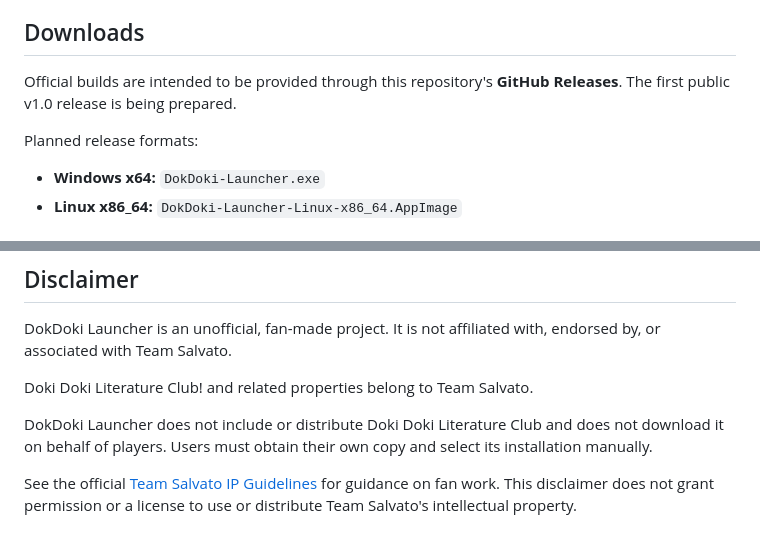
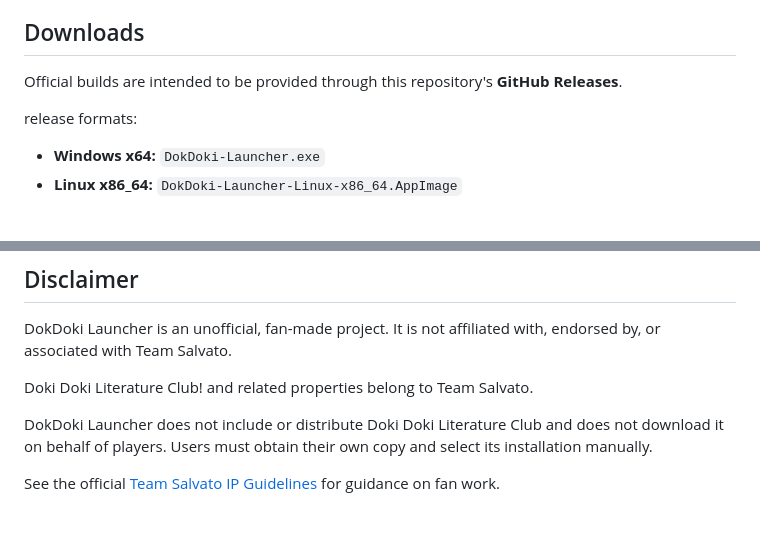
Before and after one commit to alfhashut/DokDoki-Launcher, a Markdown page: README.md, 2 parts joined by grey strips. Rendered like a GitHub page.

```diff
--- a/README.md
+++ b/README.md
@@ -28,9 +28,9 @@ DokDoki Launcher is a fan-made project, unaffiliated with Team Salvato.
 ## Downloads
 
 Official builds are intended to be provided through this repository's
-**GitHub Releases**. The first public v1.0 release is being prepared.
+**GitHub Releases**.
 
-Planned release formats:
+release formats:
 
 - **Windows x64:** `DokDoki-Launcher.exe`
 - **Linux x86_64:** `DokDoki-Launcher-Linux-x86_64.AppImage`
@@ -103,5 +103,4 @@ does not download it on behalf of players. Users must obtain their own copy
 and select its installation manually.
 
 See the official [Team Salvato IP Guidelines](https://teamsalvato.com/ip-guidelines)
-for guidance on fan work. This disclaimer does not grant permission or a license
-to use or distribute Team Salvato's intellectual property.
+for guidance on fan work.
```
